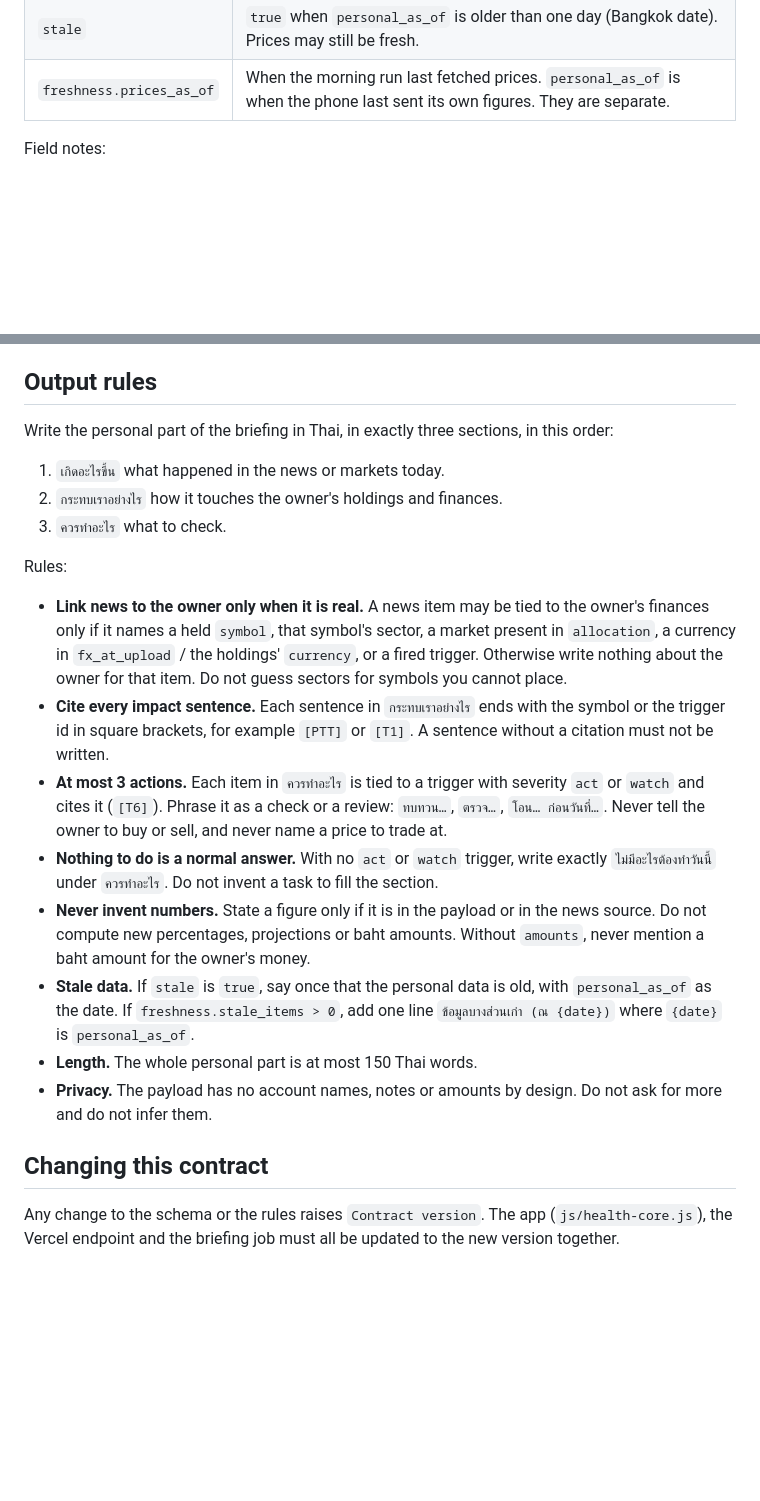
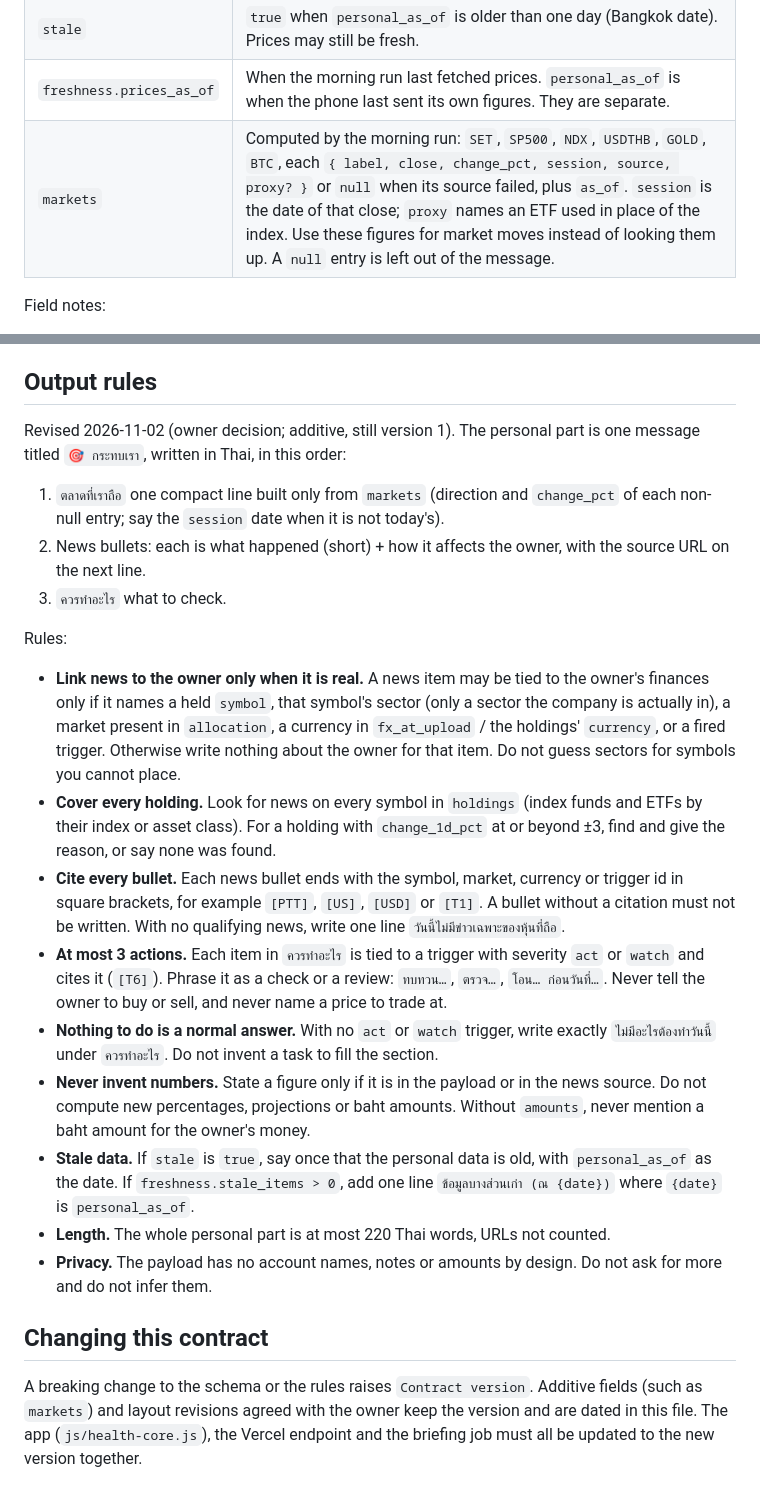
Before and after one commit to thanapoomroc-beep/spend-tracker, a Markdown page: docs/BRIEFING_CONTRACT.md, 2 parts joined by grey strips. Drawn GitHub-style; blank space fills up the shorter version.

Commit message:
Briefing contract: 🎯 กระทบเรา layout and markets block (still version 1)
Co-Authored-By: Claude Opus 5.5 <noreply@anthropic.com>

```diff
--- a/docs/BRIEFING_CONTRACT.md
+++ b/docs/BRIEFING_CONTRACT.md
@@ -73,6 +73,7 @@ Added by the endpoint:
 | `contract_version` | Always `1` for this file. If it is not `1`, stop and tell the owner the contract is out of date. |
 | `stale` | `true` when `personal_as_of` is older than one day (Bangkok date). Prices may still be fresh. |
 | `freshness.prices_as_of` | When the morning run last fetched prices. `personal_as_of` is when the phone last sent its own figures. They are separate. |
+| `markets` | Computed by the morning run: `SET`, `SP500`, `NDX`, `USDTHB`, `GOLD`, `BTC`, each `{ label, close, change_pct, session, source, proxy? }` or `null` when its source failed, plus `as_of`. `session` is the date of that close; `proxy` names an ETF used in place of the index. Use these figures for market moves instead of looking them up. A `null` entry is left out of the message. |
 
 Field notes:
 
@@ -105,23 +106,24 @@ T10 (goals) is not in version 1.
 
 ## Output rules
 
-Write the personal part of the briefing in Thai, in exactly three sections, in this order:
+Revised 2026-11-02 (owner decision; additive, still version 1). The personal part is one message titled `🎯 กระทบเรา`, written in Thai, in this order:
 
-1. `เกิดอะไรขึ้น` what happened in the news or markets today.
-2. `กระทบเราอย่างไร` how it touches the owner's holdings and finances.
+1. `ตลาดที่เราถือ` one compact line built only from `markets` (direction and `change_pct` of each non-null entry; say the `session` date when it is not today's).
+2. News bullets: each is what happened (short) + how it affects the owner, with the source URL on the next line.
 3. `ควรทำอะไร` what to check.
 
 Rules:
 
-- **Link news to the owner only when it is real.** A news item may be tied to the owner's finances only if it names a held `symbol`, that symbol's sector, a market present in `allocation`, a currency in `fx_at_upload` / the holdings' `currency`, or a fired trigger. Otherwise write nothing about the owner for that item. Do not guess sectors for symbols you cannot place.
-- **Cite every impact sentence.** Each sentence in `กระทบเราอย่างไร` ends with the symbol or the trigger id in square brackets, for example `[PTT]` or `[T1]`. A sentence without a citation must not be written.
+- **Link news to the owner only when it is real.** A news item may be tied to the owner's finances only if it names a held `symbol`, that symbol's sector (only a sector the company is actually in), a market present in `allocation`, a currency in `fx_at_upload` / the holdings' `currency`, or a fired trigger. Otherwise write nothing about the owner for that item. Do not guess sectors for symbols you cannot place.
+- **Cover every holding.** Look for news on every symbol in `holdings` (index funds and ETFs by their index or asset class). For a holding with `change_1d_pct` at or beyond ±3, find and give the reason, or say none was found.
+- **Cite every bullet.** Each news bullet ends with the symbol, market, currency or trigger id in square brackets, for example `[PTT]`, `[US]`, `[USD]` or `[T1]`. A bullet without a citation must not be written. With no qualifying news, write one line `วันนี้ไม่มีข่าวเฉพาะของหุ้นที่ถือ`.
 - **At most 3 actions.** Each item in `ควรทำอะไร` is tied to a trigger with severity `act` or `watch` and cites it (`[T6]`). Phrase it as a check or a review: `ทบทวน…`, `ตรวจ…`, `โอน… ก่อนวันที่…`. Never tell the owner to buy or sell, and never name a price to trade at.
 - **Nothing to do is a normal answer.** With no `act` or `watch` trigger, write exactly `ไม่มีอะไรต้องทำวันนี้` under `ควรทำอะไร`. Do not invent a task to fill the section.
 - **Never invent numbers.** State a figure only if it is in the payload or in the news source. Do not compute new percentages, projections or baht amounts. Without `amounts`, never mention a baht amount for the owner's money.
 - **Stale data.** If `stale` is `true`, say once that the personal data is old, with `personal_as_of` as the date. If `freshness.stale_items > 0`, add one line `ข้อมูลบางส่วนเก่า (ณ {date})` where `{date}` is `personal_as_of`.
-- **Length.** The whole personal part is at most 150 Thai words.
+- **Length.** The whole personal part is at most 220 Thai words, URLs not counted.
 - **Privacy.** The payload has no account names, notes or amounts by design. Do not ask for more and do not infer them.
 
 ## Changing this contract
 
-Any change to the schema or the rules raises `Contract version`. The app (`js/health-core.js`), the Vercel endpoint and the briefing job must all be updated to the new version together.
+A breaking change to the schema or the rules raises `Contract version`. Additive fields (such as `markets`) and layout revisions agreed with the owner keep the version and are dated in this file. The app (`js/health-core.js`), the Vercel endpoint and the briefing job must all be updated to the new version together.
```
